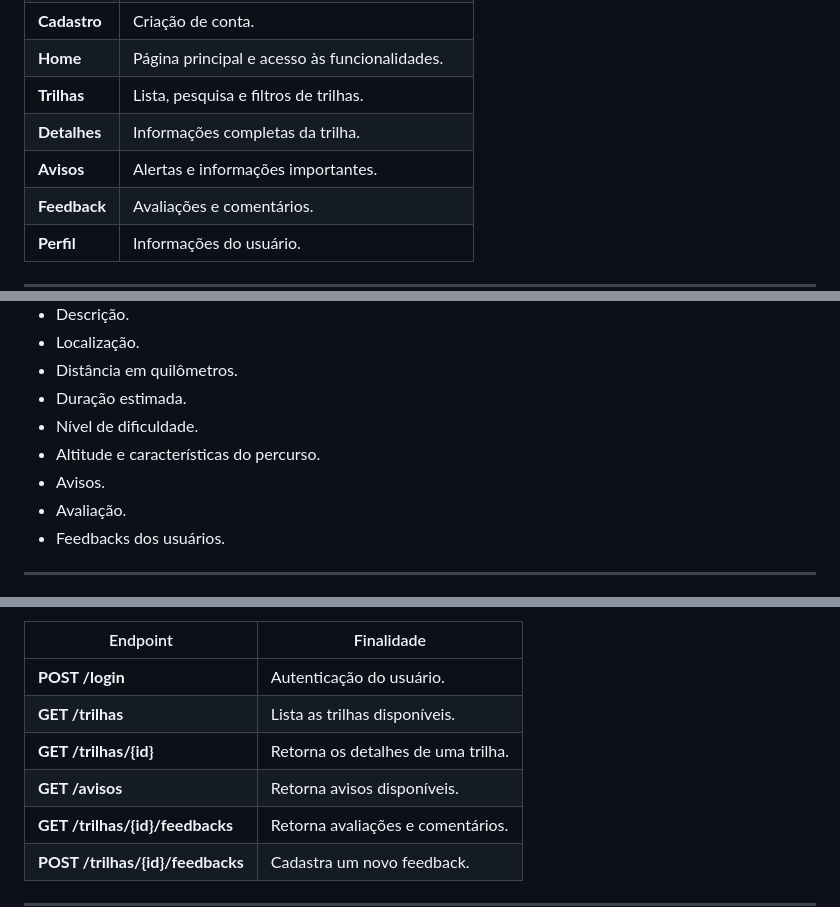
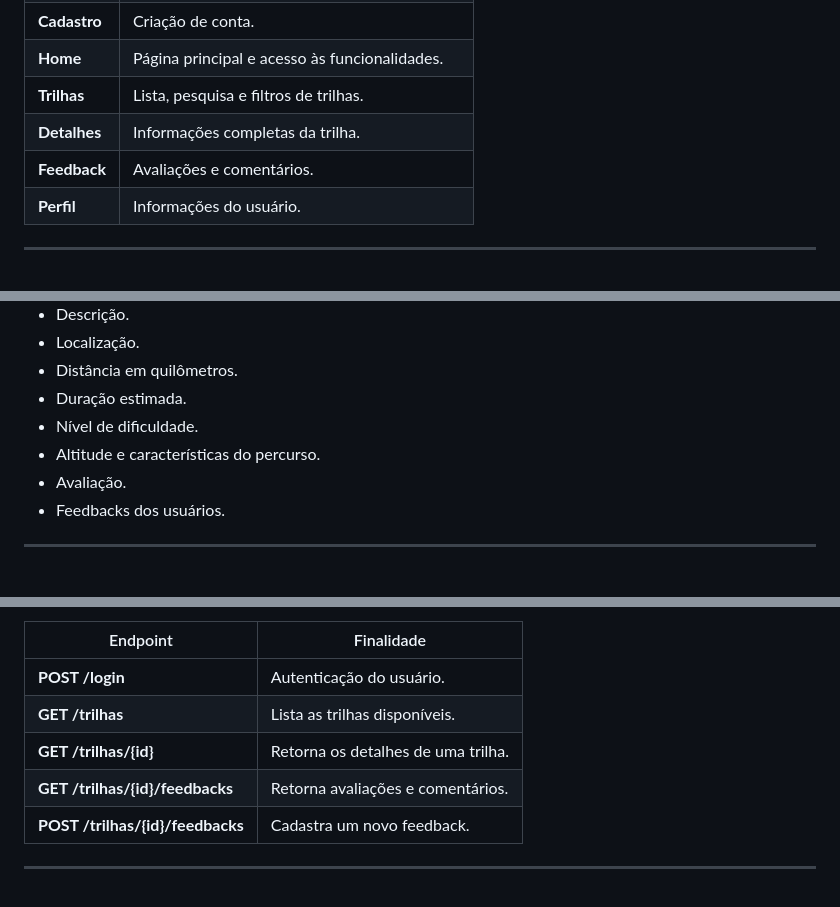
Before and after one commit to Karola29/Tere_Verde, a Markdown page: README.md, 3 parts joined by grey strips. Drawn GitHub-style; blank space fills up the shorter version.

```diff
--- a/README.md
+++ b/README.md
@@ -175,7 +171,6 @@ Esses recursos poderão ser avaliados e implementados em versões futuras.
 | **Home**     | Página principal e acesso às funcionalidades.   |
 | **Trilhas**  | Lista, pesquisa e filtros de trilhas.           |
 | **Detalhes** | Informações completas da trilha.                |
-| **Avisos**   | Alertas e informações importantes.              |
 | **Feedback** | Avaliações e comentários.                       |
 | **Perfil**   | Informações do usuário.                         |
 
@@ -250,7 +245,6 @@ Cada trilha poderá possuir informações como:
 * Duração estimada.
 * Nível de dificuldade.
 * Altitude e características do percurso.
-* Avisos.
 * Avaliação.
 * Feedbacks dos usuários.
 
@@ -267,7 +261,6 @@ A equipe de Integração/Produto deverá validar se os dados retornados pela API
 | **POST /login**                  | Autenticação do usuário.           |
 | **GET /trilhas**                 | Lista as trilhas disponíveis.      |
 | **GET /trilhas/{id}**            | Retorna os detalhes de uma trilha. |
-| **GET /avisos**                  | Retorna avisos disponíveis.        |
 | **GET /trilhas/{id}/feedbacks**  | Retorna avaliações e comentários.  |
 | **POST /trilhas/{id}/feedbacks** | Cadastra um novo feedback.         |
 
```
Also changed, not shown: other parts of README.md (+17 -21 lines).
